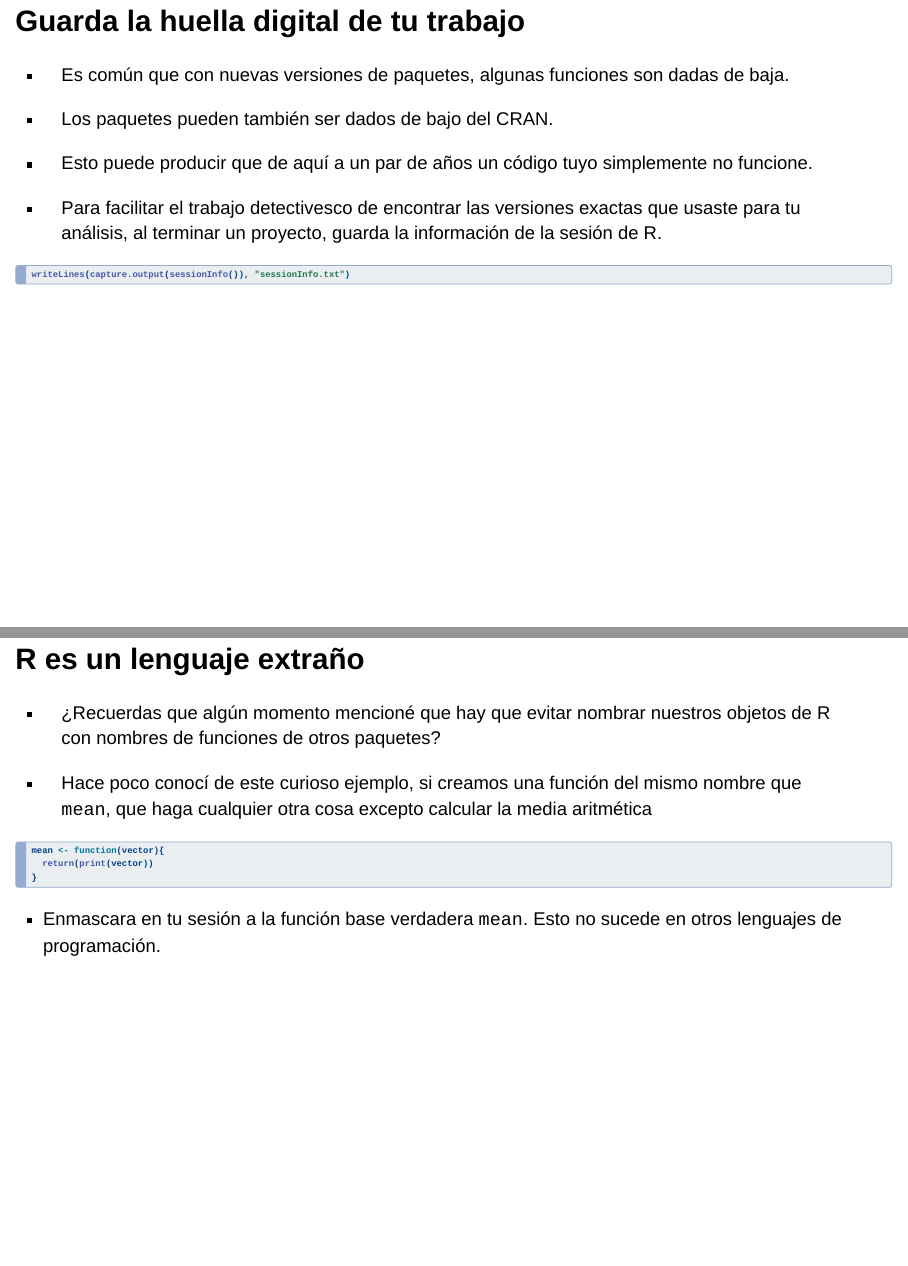
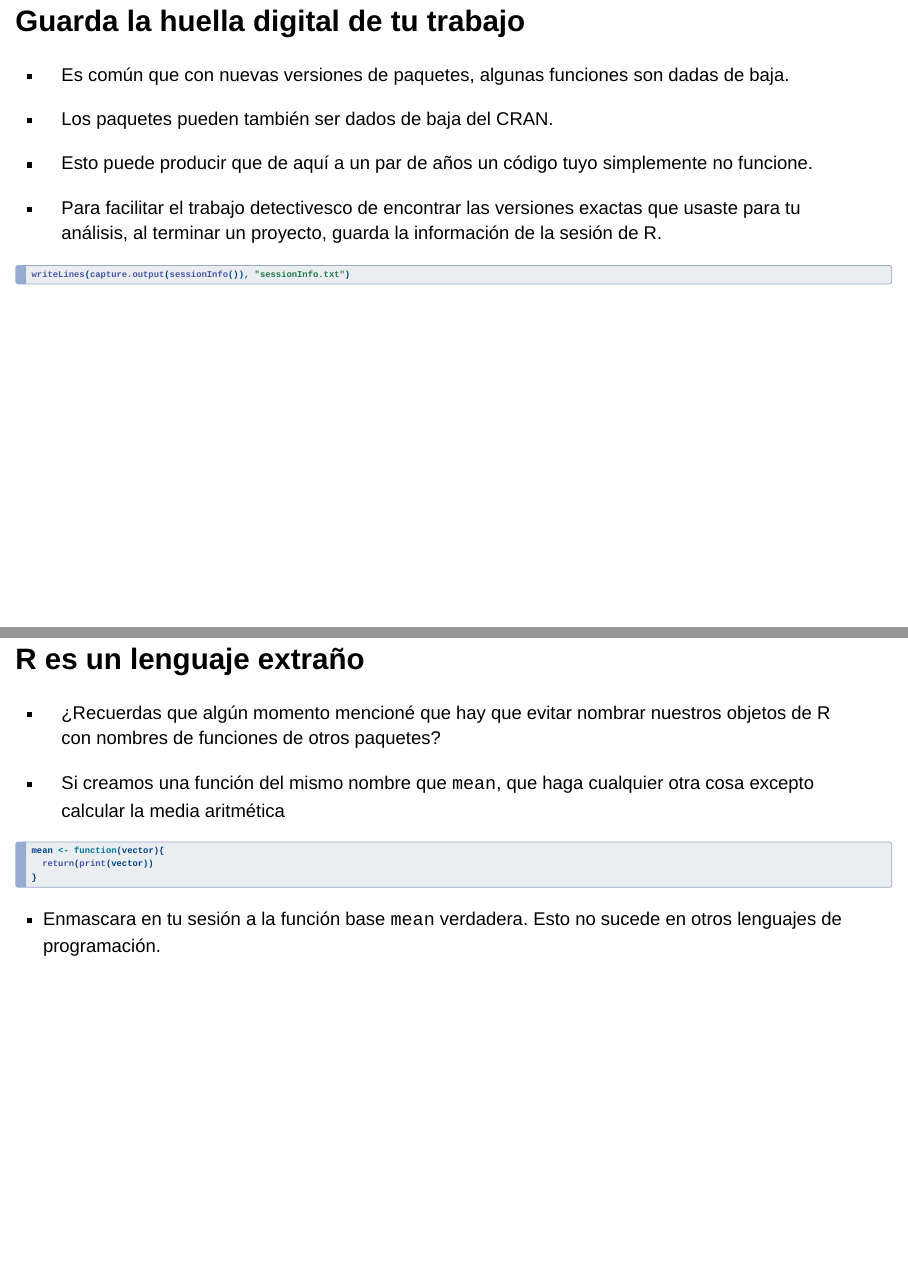
Before and after one commit to mmorenozam/biohack-modulo2, a Quarto document (biohack-modulo2.qmd): pages 32 and 34 of 35, joined at a grey line. Rendered offline with R 4.5, knitr and Pandoc in place of Quarto, with nearby package versions; drawn as Slidy slides in place of the format the file asks for.

Commit message:
12.04.2025 update

```diff
--- a/biohack-modulo2.qmd
+++ b/biohack-modulo2.qmd
@@ -707,7 +707,7 @@ tesis
 
 -   Es común que con nuevas versiones de paquetes, algunas funciones son dadas de baja.
 
--   Los paquetes pueden también ser dados de bajo del CRAN.
+-   Los paquetes pueden también ser dados de baja del CRAN.
 
 -   Esto puede producir que de aquí a un par de años un código tuyo simplemente no funcione.
 
@@ -770,7 +770,7 @@ tidyr::pivot_longer()
 :::incremental
 -   ¿Recuerdas que algún momento mencioné que hay que evitar nombrar nuestros objetos de R con nombres de funciones de otros paquetes?
 
--   Hace poco conocí de este curioso ejemplo, si creamos una función del mismo nombre que `mean`, que haga cualquier otra cosa excepto calcular la media aritmética
+-   Si creamos una función del mismo nombre que `mean`, que haga cualquier otra cosa excepto calcular la media aritmética
 
 :::
 
@@ -787,7 +787,7 @@ mean <- function(vector){
 
 . . .
 
--   Enmascara en tu sesión a la función base verdadera `mean`. Esto no sucede en otros lenguajes de programación.
+-   Enmascara en tu sesión a la función base `mean` verdadera. Esto no sucede en otros lenguajes de programación.
 
 ## {}
 
```
Also changed, not shown: docs/search.json, 1 other file.
